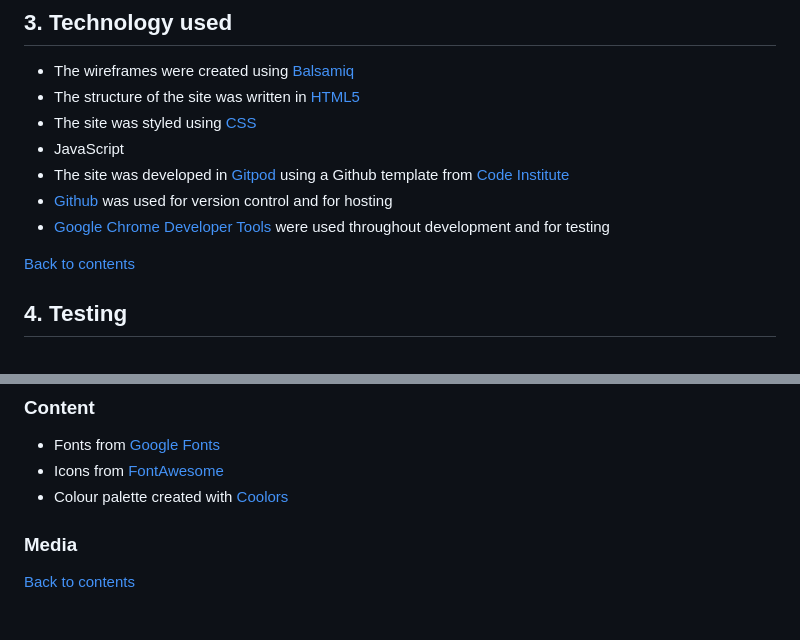
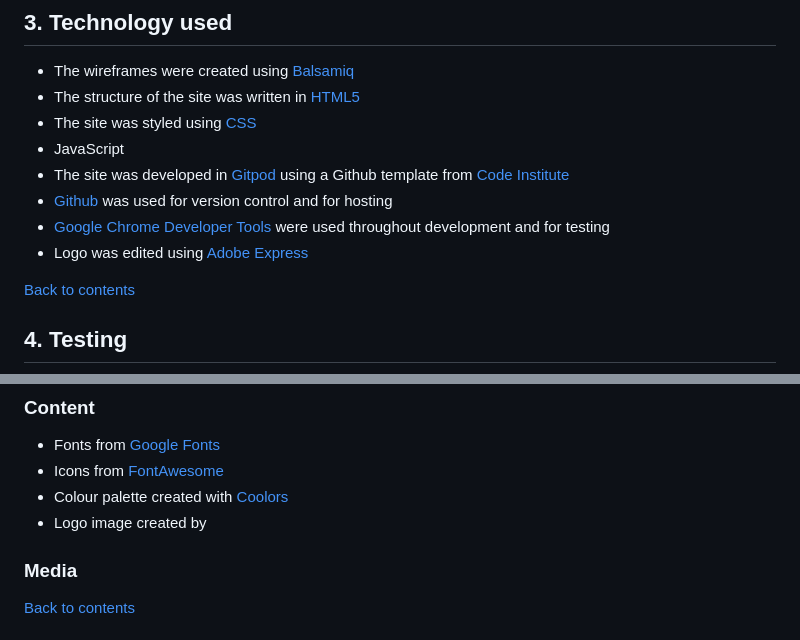
Before and after one commit to mksambell/scrambled, a Markdown page: README.md, 2 parts joined by grey strips. GitHub-like rendering.

Commit message:
add logo image, add further styling to index.html

```diff
--- a/README.md
+++ b/README.md
@@ -186,6 +186,7 @@ The site is intended to be easy to navigate around and intuitive to use. Common
 - The site was developed in [Gitpod](https://www.gitpod.io/) using a Github template from [Code Institute](https://github.com/Code-Institute-Org/ci-full-template)
 - [Github](https://github.com/) was used for version control and for hosting
 - [Google Chrome Developer Tools](https://developer.chrome.com/docs/devtools) were used throughout development and for testing
+- Logo was edited using [Adobe Express](https://www.adobe.com/express/feature/image/remove-background)
 
 [Back to contents](#contents)
 
@@ -241,6 +242,7 @@ A copy of the GitHub Repository can be made by forking the GitHub account. This
 - Fonts from [Google Fonts](https://fonts.google.com/)
 - Icons from [FontAwesome](https://fontawesome.com/)
 - Colour palette created with [Coolors](https://coolors.co/)
+- Logo image created by
 
 ### Media
 
```
Also changed, not shown: assets/images/scribble.png (added), assets/images/scribble2.png (added), 2 other files.
